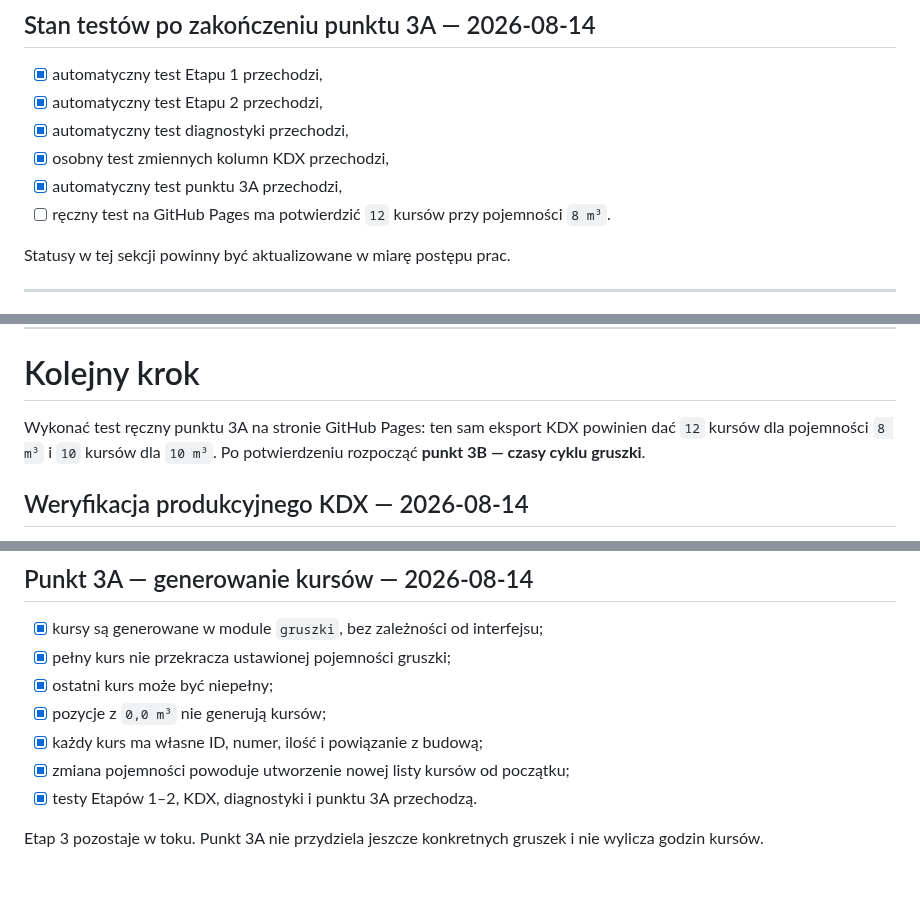
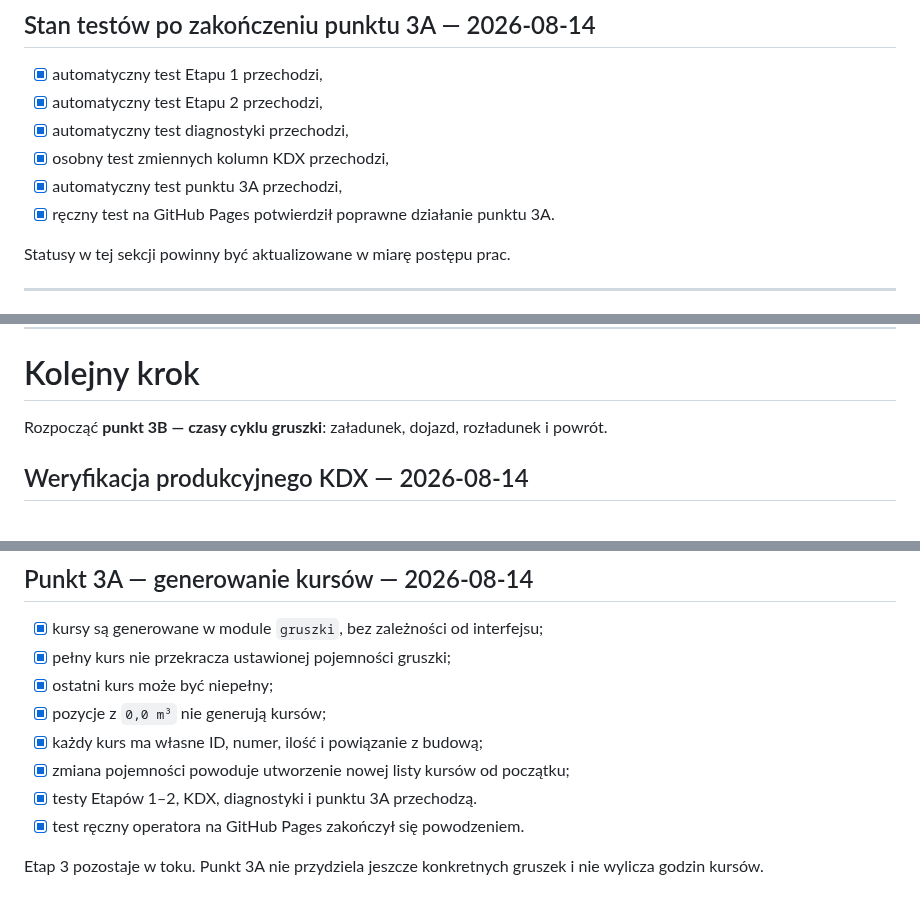
Before and after one commit to aprofirm/Harmonogram_Betonowan_v4, a Markdown page: ETAPY_ROZWOJU.md, 3 parts joined by grey strips. GitHub-like rendering.

```diff
--- a/ETAPY_ROZWOJU.md
+++ b/ETAPY_ROZWOJU.md
@@ -57,7 +57,7 @@ Wdrożenie diagnostyki nie zmienia statusu Etapu 2 ani nie rozpoczyna logiki Eta
 - [x] automatyczny test diagnostyki przechodzi,
 - [x] osobny test zmiennych kolumn KDX przechodzi,
 - [x] automatyczny test punktu 3A przechodzi,
-- [ ] ręczny test na GitHub Pages ma potwierdzić `12` kursów przy pojemności `8 m³`.
+- [x] ręczny test na GitHub Pages potwierdził poprawne działanie punktu 3A.
 
 Statusy w tej sekcji powinny być aktualizowane w miarę postępu prac.
 
@@ -486,7 +486,7 @@ Jeżeli rozmowa nie wniosła nowego ustalenia, nie tworzymy pustego wpisu. Pomys
 
 # Kolejny krok
 
-Wykonać test ręczny punktu 3A na stronie GitHub Pages: ten sam eksport KDX powinien dać `12` kursów dla pojemności `8 m³` i `10` kursów dla `10 m³`. Po potwierdzeniu rozpocząć **punkt 3B — czasy cyklu gruszki**.
+Rozpocząć **punkt 3B — czasy cyklu gruszki**: załadunek, dojazd, rozładunek i powrót.
 
 
 ## Weryfikacja produkcyjnego KDX — 2026-08-14
@@ -508,5 +508,6 @@ Etap 2 jest zweryfikowany na rzeczywistych danych KDX i pozostaje zamknięty.
 - [x] każdy kurs ma własne ID, numer, ilość i powiązanie z budową;
 - [x] zmiana pojemności powoduje utworzenie nowej listy kursów od początku;
 - [x] testy Etapów 1–2, KDX, diagnostyki i punktu 3A przechodzą.
+- [x] test ręczny operatora na GitHub Pages zakończył się powodzeniem.
 
 Etap 3 pozostaje w toku. Punkt 3A nie przydziela jeszcze konkretnych gruszek i nie wylicza godzin kursów.
```
